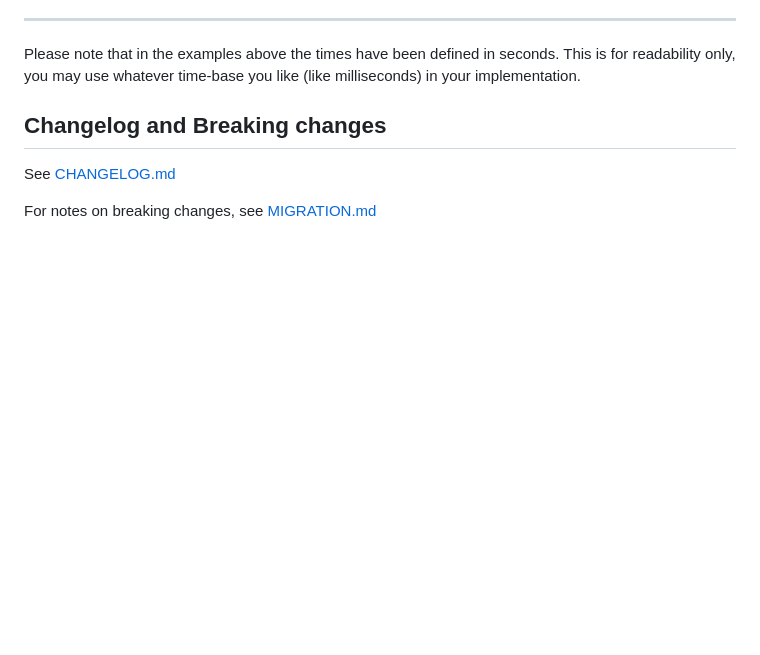
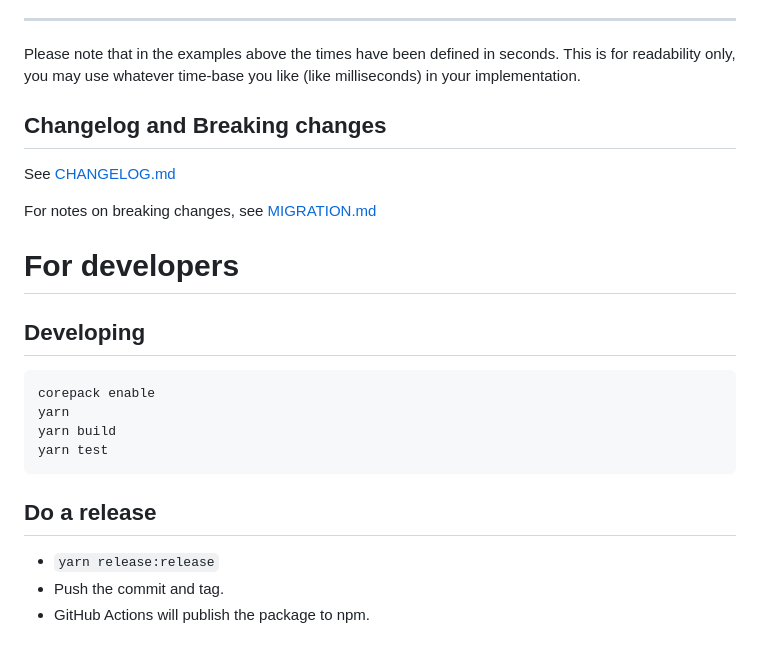
Before and after one commit to SuperFlyTV/supertimeline, a Markdown page: README.md, the part around the change. Rendered like a GitHub page; blank space fills up the shorter version.

Commit message:
chore: README.md

````diff
--- a/README.md
+++ b/README.md
@@ -353,3 +353,20 @@ This is for readability only, you may use whatever time-base you like (like mill
 See [CHANGELOG.md](./CHANGELOG.md)
 
 For notes on breaking changes, see [MIGRATION.md](./MIGRATION.md)
+
+# For developers
+
+## Developing
+
+```bash
+corepack enable
+yarn
+yarn build
+yarn test
+```
+
+## Do a release
+
+- `yarn release:release`
+- Push the commit and tag.
+- GitHub Actions will publish the package to npm.
````
